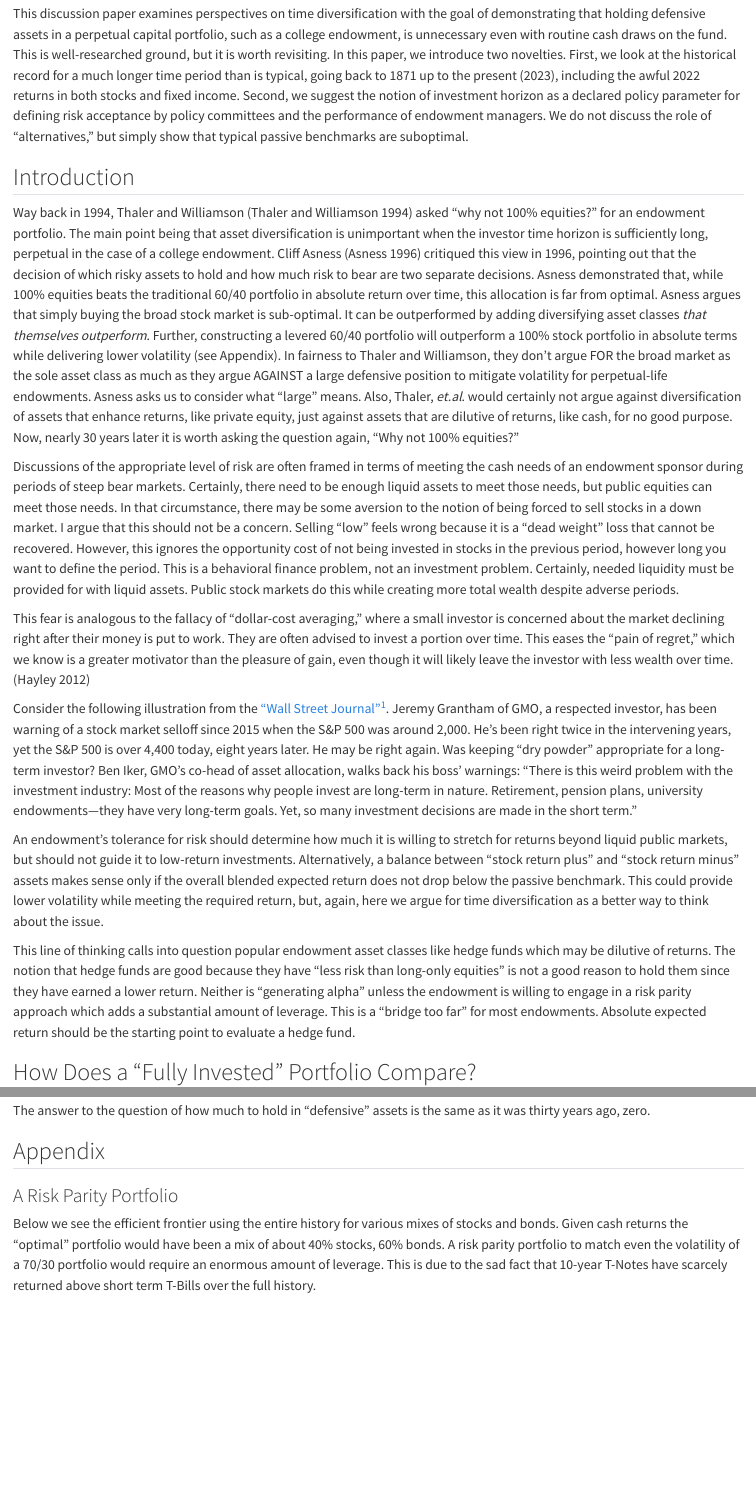
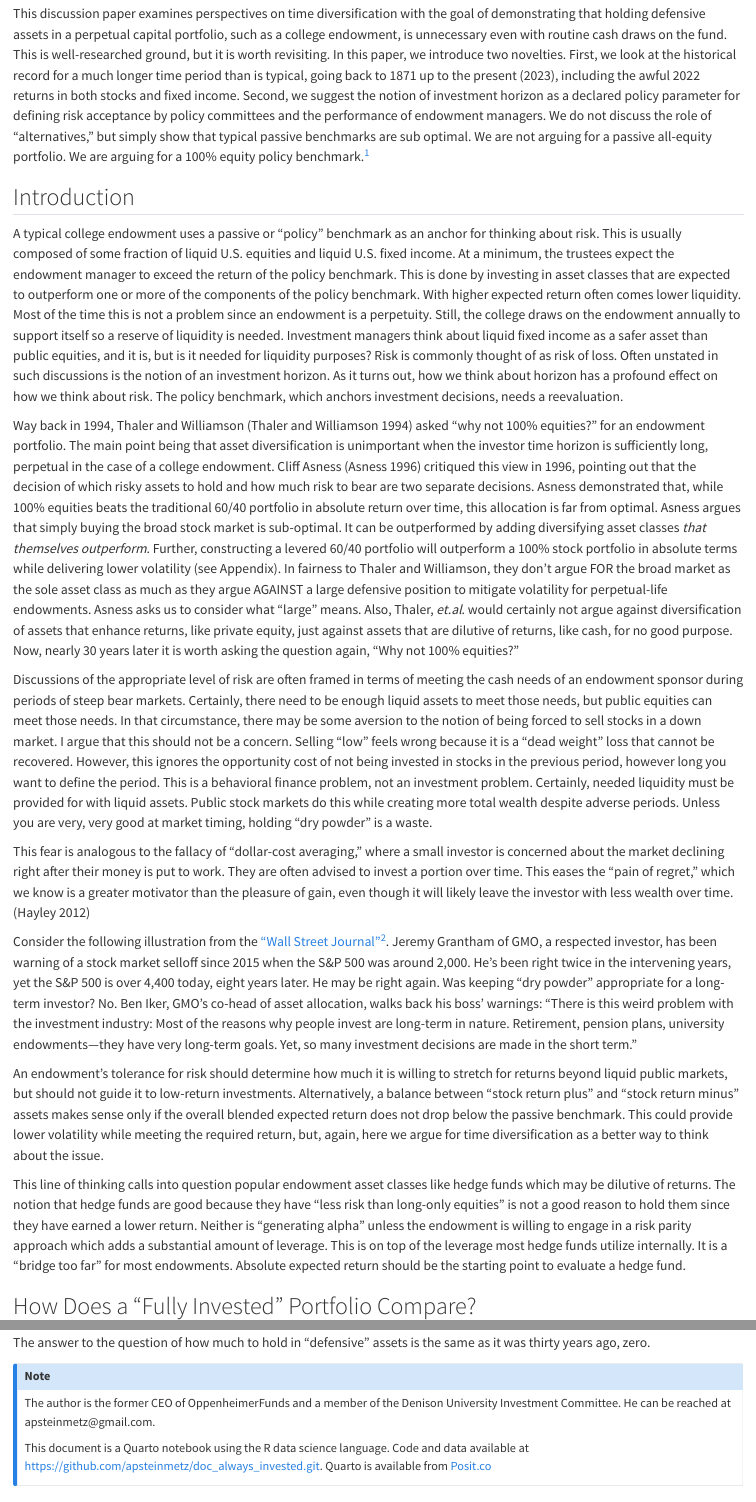
Before and after one commit to apsteinmetz/doc_always_invested, a Quarto document (always_invested.qmd): the page in a window 1100 px wide, from 320 px down, and a second part further down, joined at a grey line. Rendered offline with R 4.5, knitr and Pandoc in place of Quarto, with nearby package versions; some code elsewhere in the file could not run offline.

Commit message:
revised to incorporate reviewer comments

````diff
--- a/always_invested.qmd
+++ b/always_invested.qmd
@@ -28,23 +28,27 @@
 
 ## Abstract
 
-This discussion paper examines perspectives on time diversification with the goal of demonstrating that holding defensive assets in a perpetual capital portfolio, such as a college endowment, is unnecessary even with routine cash draws on the fund. This is well-researched ground, but it is worth revisiting. In this paper, we introduce two novelties. First, we look at the historical record for a much longer time period than is typical, going back to 1871 up to the present (2023), including the awful 2022 returns in both stocks and fixed income. Second, we suggest the notion of investment horizon as a declared policy parameter for defining risk acceptance by policy committees and the performance of endowment managers. We do not discuss the role of "alternatives," but simply show that typical passive benchmarks are suboptimal.
+This discussion paper examines perspectives on time diversification with the goal of demonstrating that holding defensive assets in a perpetual capital portfolio, such as a college endowment, is unnecessary even with routine cash draws on the fund. This is well-researched ground, but it is worth revisiting. In this paper, we introduce two novelties. First, we look at the historical record for a much longer time period than is typical, going back to 1871 up to the present (2023), including the awful 2022 returns in both stocks and fixed income. Second, we suggest the notion of investment horizon as a declared policy parameter for defining risk acceptance by policy committees and the performance of endowment managers. We do not discuss the role of "alternatives," but simply show that typical passive benchmarks are sub optimal. We are not arguing for a passive all-equity portfolio. We are arguing for a 100% equity policy benchmark.[^1]
+
+[^1]: The author is grateful to Anders Hall of Vanderbilt University and Krishna Memani of Lafayette College for their comments on a draft of this paper. All opinions and errors are the author's alone.
 
 ## Introduction
 
+A typical college endowment uses a passive or "policy" benchmark as an anchor for thinking about risk. This is usually composed of some fraction of liquid U.S. equities and liquid U.S. fixed income. At a minimum, the trustees expect the endowment manager to exceed the return of the policy benchmark. This is done by investing in asset classes that are expected to outperform one or more of the components of the policy benchmark. With higher expected return often comes lower liquidity. Most of the time this is not a problem since an endowment is a perpetuity. Still, the college draws on the endowment annually to support itself so a reserve of liquidity is needed. Investment managers think about liquid fixed income as a safer asset than public equities, and it is, but is it needed for liquidity purposes? Risk is commonly thought of as risk of loss. Often unstated in such discussions is the notion of an investment horizon. As it turns out, how we think about horizon has a profound effect on how we think about risk. The policy benchmark, which anchors investment decisions, needs a reevaluation.
+
 Way back in 1994, Thaler and Williamson [@thaler1994] asked "why not 100% equities?" for an endowment portfolio. The main point being that asset diversification is unimportant when the investor time horizon is sufficiently long, perpetual in the case of a college endowment. Cliff Asness [@asness1996] critiqued this view in 1996, pointing out that the decision of which risky assets to hold and how much risk to bear are two separate decisions. Asness demonstrated that, while 100% equities beats the traditional 60/40 portfolio in absolute return over time, this allocation is far from optimal. Asness argues that simply buying the broad stock market is sub-optimal. It can be outperformed by adding diversifying asset classes *that themselves outperform*. Further, constructing a levered 60/40 portfolio will outperform a 100% stock portfolio in absolute terms while delivering lower volatility (see Appendix). In fairness to Thaler and Williamson, they don't argue FOR the broad market as the sole asset class as much as they argue AGAINST a large defensive position to mitigate volatility for perpetual-life endowments. Asness asks us to consider what "large" means. Also, Thaler, *et.al*. would certainly not argue against diversification of assets that enhance returns, like private equity, just against assets that are dilutive of returns, like cash, for no good purpose. Now, nearly 30 years later it is worth asking the question again, "Why not 100% equities?"
 
-Discussions of the appropriate level of risk are often framed in terms of meeting the cash needs of an endowment sponsor during periods of steep bear markets. Certainly, there need to be enough liquid assets to meet those needs, but public equities can meet those needs. In that circumstance, there may be some aversion to the notion of being forced to sell stocks in a down market. I argue that this should not be a concern. Selling "low" feels wrong because it is a "dead weight" loss that cannot be recovered. However, this ignores the opportunity cost of not being invested in stocks in the previous period, however long you want to define the period. This is a behavioral finance problem, not an investment problem. Certainly, needed liquidity must be provided for with liquid assets. Public stock markets do this while creating more total wealth despite adverse periods.
+Discussions of the appropriate level of risk are often framed in terms of meeting the cash needs of an endowment sponsor during periods of steep bear markets. Certainly, there need to be enough liquid assets to meet those needs, but public equities can meet those needs. In that circumstance, there may be some aversion to the notion of being forced to sell stocks in a down market. I argue that this should not be a concern. Selling "low" feels wrong because it is a "dead weight" loss that cannot be recovered. However, this ignores the opportunity cost of not being invested in stocks in the previous period, however long you want to define the period. This is a behavioral finance problem, not an investment problem. Certainly, needed liquidity must be provided for with liquid assets. Public stock markets do this while creating more total wealth despite adverse periods. Unless you are very, very good at market timing, holding "dry powder" is a waste.
 
 This fear is analogous to the fallacy of "dollar-cost averaging," where a small investor is concerned about the market declining right after their money is put to work. They are often advised to invest a portion over time. This eases the "pain of regret," which we know is a greater motivator than the pleasure of gain, even though it will likely leave the investor with less wealth over time. [@hayley2012]
 
-Consider the following illustration from the ["Wall Street Journal"](https://www.wsj.com/articles/grantham-warns-ai-boom-wont-prevent-market-bubble-from-bursting-fd7f5a98)[^1]. Jeremy Grantham of GMO, a respected investor, has been warning of a stock market selloff since 2015 when the S&P 500 was around 2,000. He's been right twice in the intervening years, yet the S&P 500 is over 4,400 today, eight years later. He may be right again. Was keeping "dry powder" appropriate for a long-term investor? Ben Iker, GMO's co-head of asset allocation, walks back his boss' warnings: "There is this weird problem with the investment industry: Most of the reasons why people invest are long-term in nature. Retirement, pension plans, university endowments---they have very long-term goals. Yet, so many investment decisions are made in the short term."
+Consider the following illustration from the ["Wall Street Journal"](https://www.wsj.com/articles/grantham-warns-ai-boom-wont-prevent-market-bubble-from-bursting-fd7f5a98)[^2]. Jeremy Grantham of GMO, a respected investor, has been warning of a stock market selloff since 2015 when the S&P 500 was around 2,000. He's been right twice in the intervening years, yet the S&P 500 is over 4,400 today, eight years later. He may be right again. Was keeping "dry powder" appropriate for a long-term investor? No. Ben Iker, GMO's co-head of asset allocation, walks back his boss' warnings: "There is this weird problem with the investment industry: Most of the reasons why people invest are long-term in nature. Retirement, pension plans, university endowments---they have very long-term goals. Yet, so many investment decisions are made in the short term."
 
-[^1]: Grantham Warns AI Boom Won't Prevent Market Bubble From Bursting, Wall Street Journal July 01,2023 <https://www.wsj.com/articles/grantham-warns-ai-boom-wont-prevent-market-bubble-from-bursting-fd7f5a98>
+[^2]: Grantham Warns AI Boom Won't Prevent Market Bubble From Bursting, Wall Street Journal July 01,2023 <https://www.wsj.com/articles/grantham-warns-ai-boom-wont-prevent-market-bubble-from-bursting-fd7f5a98>
 
 An endowment's tolerance for risk should determine how much it is willing to stretch for returns beyond liquid public markets, but should not guide it to low-return investments. Alternatively, a balance between "stock return plus" and "stock return minus" assets makes sense only if the overall blended expected return does not drop below the passive benchmark. This could provide lower volatility while meeting the required return, but, again, here we argue for time diversification as a better way to think about the issue.
 
-This line of thinking calls into question popular endowment asset classes like hedge funds which may be dilutive of returns. The notion that hedge funds are good because they have "less risk than long-only equities" is not a good reason to hold them since they have earned a lower return. Neither is "generating alpha" unless the endowment is willing to engage in a risk parity approach which adds a substantial amount of leverage. This is a "bridge too far" for most endowments. Absolute expected return should be the starting point to evaluate a hedge fund.
+This line of thinking calls into question popular endowment asset classes like hedge funds which may be dilutive of returns. The notion that hedge funds are good because they have "less risk than long-only equities" is not a good reason to hold them since they have earned a lower return. Neither is "generating alpha" unless the endowment is willing to engage in a risk parity approach which adds a substantial amount of leverage. This is on top of the leverage most hedge funds utilize internally. It is a "bridge too far" for most endowments. Absolute expected return should be the starting point to evaluate a hedge fund.
 
 ## How Does a "Fully Invested" Portfolio Compare?
 
@@ -485,11 +489,17 @@
 
 The answer to the question of how much to hold in "defensive" assets is the same as it was thirty years ago, zero.
 
+::: {.callout-note appearance="minimal"}
+The author is the former CEO of OppenheimerFunds and a member of the Denison University Investment Committee. He can be reached at apsteinmetz\@gmail.com.
+
+
+This document is a Quarto notebook using the R data science language. Code and data available at [https://github.com/apsteinmetz/doc_always_invested.git](https://github.com/apsteinmetz/doc_always_invested.git). Quarto is available from [Posit.co](posit.co)
+:::
 ## Appendix
 
 ### A Risk Parity Portfolio
 
-Below we see the efficient frontier using the entire history for various mixes of stocks and bonds. Given cash returns the "optimal" portfolio would have been a mix of about 40% stocks, 60% bonds. A risk parity portfolio to match even the volatility of a 70/30 portfolio would require an enormous amount of leverage. This is due to the sad fact that 10-year T-Notes have scarcely returned above short term T-Bills over the full history.
+Below we see the efficient frontier using the entire history for various mixes of stocks and bonds. Given cash returns, the "optimal" portfolio would have been a mix of about 40% stocks, 60% bonds. A risk parity portfolio to match even the volatility of a 70/30 portfolio would require an enormous amount of leverage. This is due to the sad fact that 10-year T-Notes have scarcely returned above short term T-Bills over the full history.
 
 ```{r compute capital market line}
 get_risk_return <- function(stock_alloc,returns,pds=4){
````
Also changed, not shown: always_invested.pdf, always_invested.qmd (12 more changed lines).
